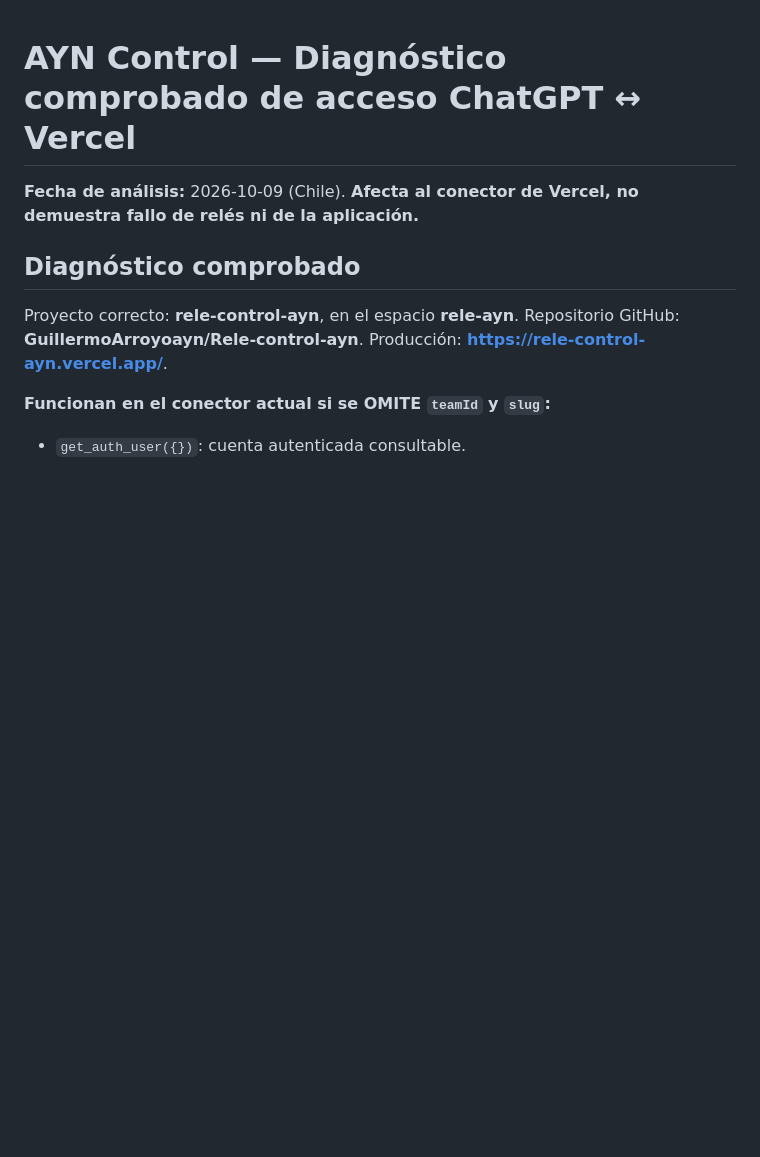
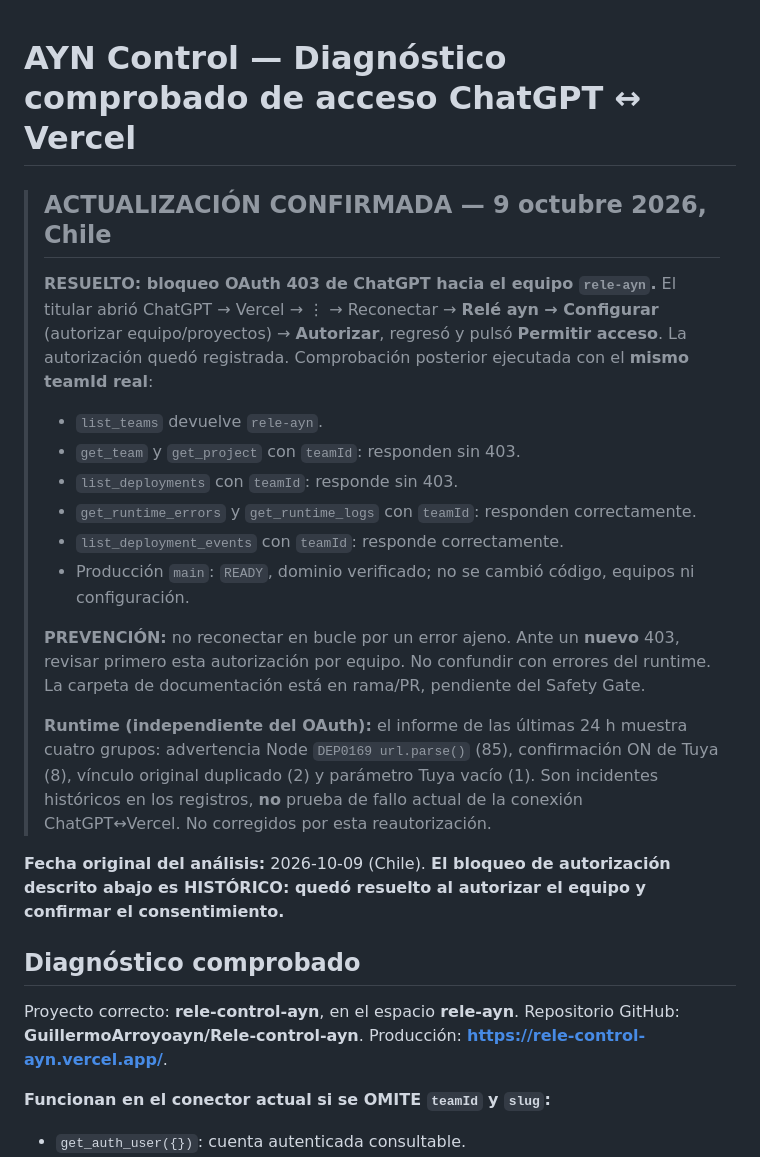
Before and after one commit to GuillermoArroyoayn/Rele-control-ayn, a Markdown page: docs/operaciones/VERCEL-DIAGNOSTICO-ACCESO.md, the part around the change. Drawn GitHub-style; blank space fills up the shorter version.

Commit message:
Record confirmed Vercel team OAuth recovery and independent runtime error findings

```diff
--- a/docs/operaciones/VERCEL-DIAGNOSTICO-ACCESO.md
+++ b/docs/operaciones/VERCEL-DIAGNOSTICO-ACCESO.md
@@ -1,6 +1,22 @@
 # AYN Control — Diagnóstico comprobado de acceso ChatGPT ↔ Vercel
 
-**Fecha de análisis:** 2026-10-09 (Chile). **Afecta al conector de Vercel, no demuestra fallo de relés ni de la aplicación.**
+> ## ACTUALIZACIÓN CONFIRMADA — 9 octubre 2026, Chile
+> **RESUELTO: bloqueo OAuth 403 de ChatGPT hacia el equipo `rele-ayn`.**
+> El titular abrió ChatGPT → Vercel → ⋮ → Reconectar → **Relé ayn → Configurar** (autorizar equipo/proyectos) → **Autorizar**, regresó y pulsó **Permitir acceso**. La autorización quedó registrada.
+> Comprobación posterior ejecutada con el **mismo teamId real**:
+> - `list_teams` devuelve `rele-ayn`.
+> - `get_team` y `get_project` con `teamId`: responden sin 403.
+> - `list_deployments` con `teamId`: responde sin 403.
+> - `get_runtime_errors` y `get_runtime_logs` con `teamId`: responden correctamente.
+> - `list_deployment_events` con `teamId`: responde correctamente.
+> - Producción `main`: `READY`, dominio verificado; no se cambió código, equipos ni configuración.
+>
+> **PREVENCIÓN:** no reconectar en bucle por un error ajeno. Ante un **nuevo** 403, revisar primero esta autorización por equipo. No confundir con errores del runtime. La carpeta de documentación está en rama/PR, pendiente del Safety Gate.
+>
+> **Runtime (independiente del OAuth):** el informe de las últimas 24 h muestra cuatro grupos: advertencia Node `DEP0169 url.parse()` (85), confirmación ON de Tuya (8), vínculo original duplicado (2) y parámetro Tuya vacío (1). Son incidentes históricos en los registros, **no** prueba de fallo actual de la conexión ChatGPT↔Vercel. No corregidos por esta reautorización.
+
+
+**Fecha original del análisis:** 2026-10-09 (Chile). **El bloqueo de autorización descrito abajo es HISTÓRICO: quedó resuelto al autorizar el equipo y confirmar el consentimiento.**
 
 ## Diagnóstico comprobado
 
```
